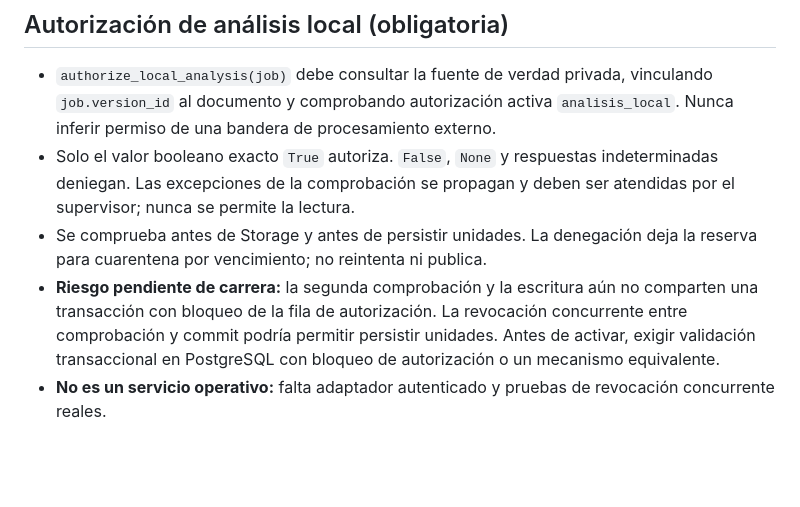
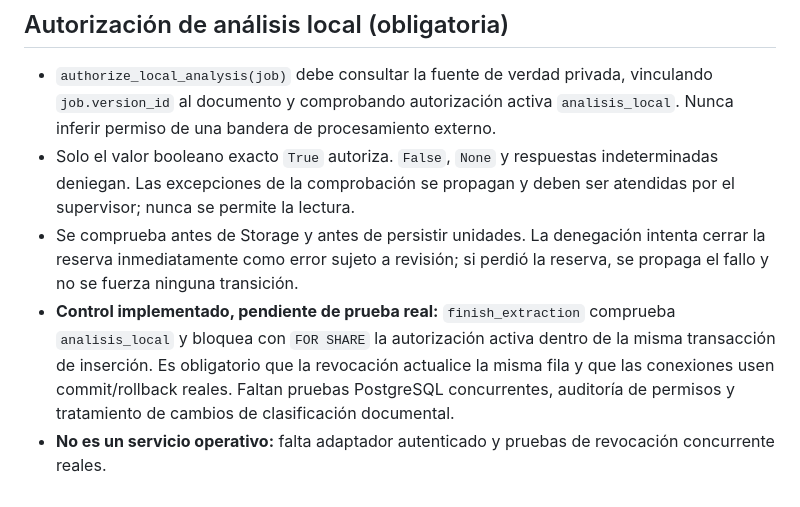
Before and after one commit to jcpintov/cdocencia, a Markdown page: doctrina/worker/RUNNER_CONTRATO.md, the part around the change. Drawn GitHub-style; blank space fills up the shorter version.

Commit message:
docs(doctrina): update transactional consent and quarantine contract

```diff
--- a/doctrina/worker/RUNNER_CONTRATO.md
+++ b/doctrina/worker/RUNNER_CONTRATO.md
@@ -30,6 +30,6 @@ Pruebas unitarias, integración transaccional con PostgreSQL aislado, almacenami
 
 - `authorize_local_analysis(job)` debe consultar la fuente de verdad privada, vinculando `job.version_id` al documento y comprobando autorización activa `analisis_local`. Nunca inferir permiso de una bandera de procesamiento externo.
 - Solo el valor booleano exacto `True` autoriza. `False`, `None` y respuestas indeterminadas deniegan. Las excepciones de la comprobación se propagan y deben ser atendidas por el supervisor; nunca se permite la lectura.
-- Se comprueba antes de Storage y antes de persistir unidades. La denegación deja la reserva para cuarentena por vencimiento; no reintenta ni publica.
-- **Riesgo pendiente de carrera:** la segunda comprobación y la escritura aún no comparten una transacción con bloqueo de la fila de autorización. La revocación concurrente entre comprobación y commit podría permitir persistir unidades. Antes de activar, exigir validación transaccional en PostgreSQL con bloqueo de autorización o un mecanismo equivalente.
+- Se comprueba antes de Storage y antes de persistir unidades. La denegación intenta cerrar la reserva inmediatamente como error sujeto a revisión; si perdió la reserva, se propaga el fallo y no se fuerza ninguna transición.
+- **Control implementado, pendiente de prueba real:** `finish_extraction` comprueba `analisis_local` y bloquea con `FOR SHARE` la autorización activa dentro de la misma transacción de inserción. Es obligatorio que la revocación actualice la misma fila y que las conexiones usen commit/rollback reales. Faltan pruebas PostgreSQL concurrentes, auditoría de permisos y tratamiento de cambios de clasificación documental.
 - **No es un servicio operativo:** falta adaptador autenticado y pruebas de revocación concurrente reales.
```
